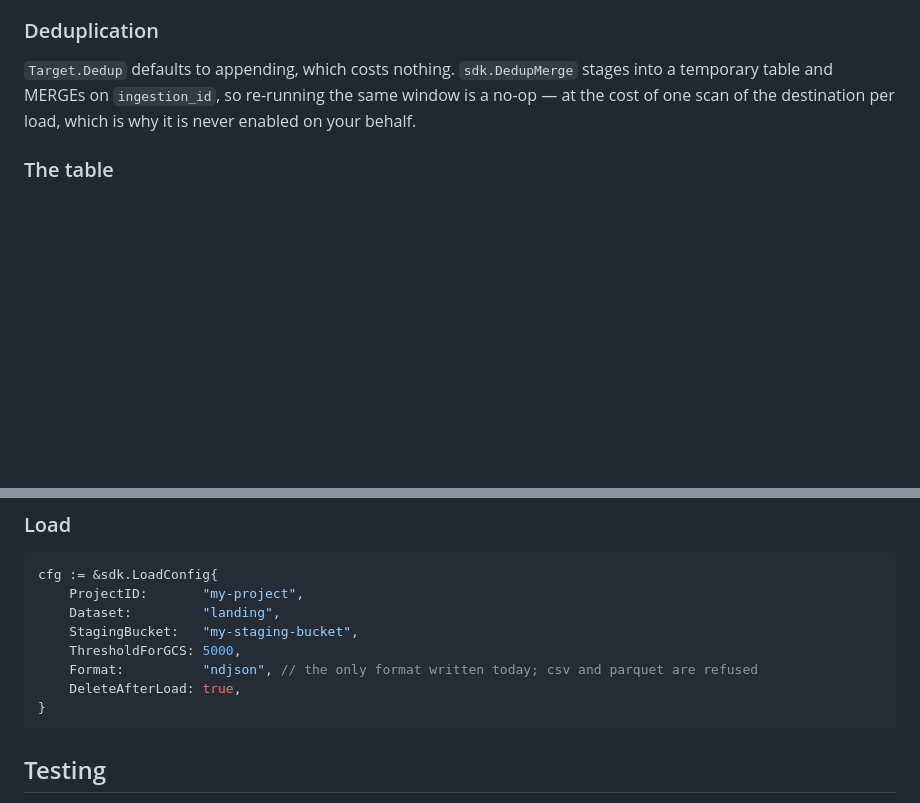
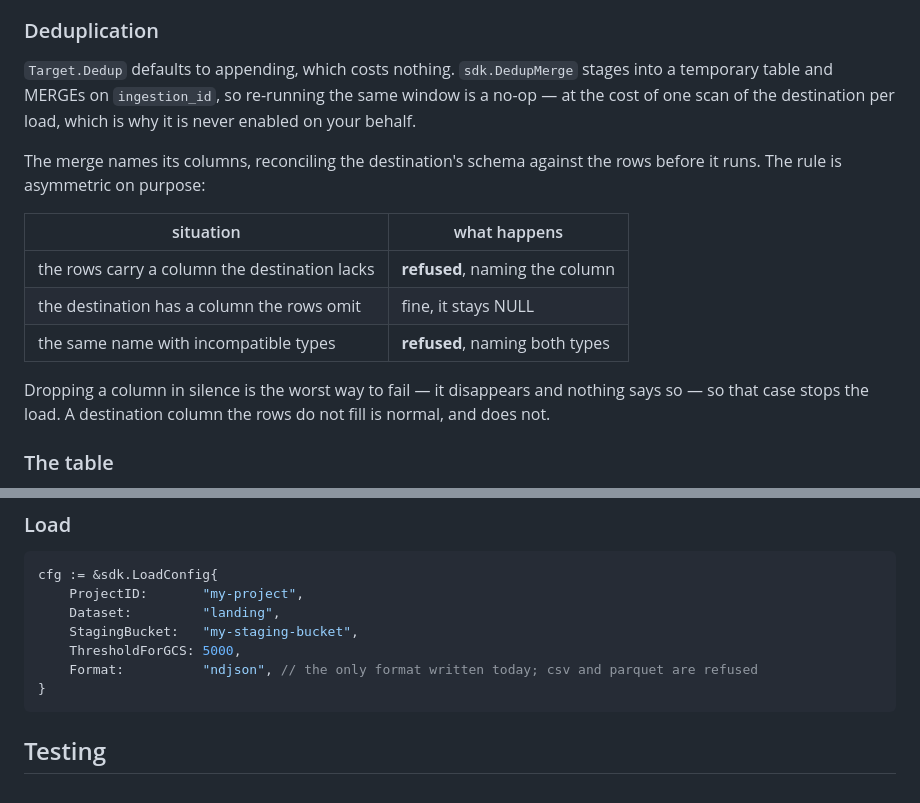
Before and after one commit to AreteAcademy/bravis, a Markdown page: sdk/README.md, 2 parts joined by grey strips. GitHub-like rendering; blank space fills up the shorter version.

````diff
--- a/sdk/README.md
+++ b/sdk/README.md
@@ -148,6 +148,19 @@ to the wrong dataset in the pod.
 stages into a temporary table and MERGEs on `ingestion_id`, so re-running the
 same window is a no-op — at the cost of one scan of the destination per load,
 which is why it is never enabled on your behalf.
+
+The merge names its columns, reconciling the destination's schema against the
+rows before it runs. The rule is asymmetric on purpose:
+
+| situation | what happens |
+|---|---|
+| the rows carry a column the destination lacks | **refused**, naming the column |
+| the destination has a column the rows omit    | fine, it stays NULL |
+| the same name with incompatible types         | **refused**, naming both types |
+
+Dropping a column in silence is the worst way to fail — it disappears and
+nothing says so — so that case stops the load. A destination column the rows do
+not fill is normal, and does not.
 
 ### The table
 
@@ -576,7 +589,6 @@ cfg := &sdk.LoadConfig{
 	StagingBucket:   "my-staging-bucket",
 	ThresholdForGCS: 5000,
 	Format:          "ndjson", // the only format written today; csv and parquet are refused
-	DeleteAfterLoad: true,
 }
 ```
 
````
Also changed, not shown: CHANGELOG.md (+16 -0 lines).
